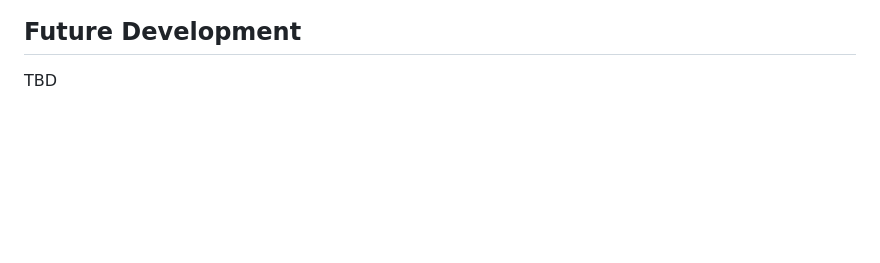
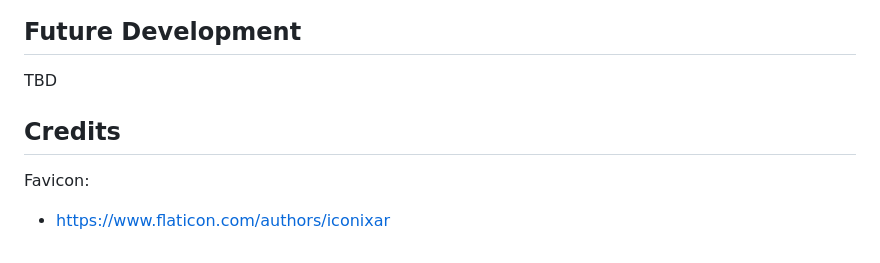
Before and after one commit to Hybrid965/Skyline-Weather-App, a Markdown page: readme.md, the part around the change. Rendered like a GitHub page; blank space fills up the shorter version.

Commit message:
added fav icon, updated readme credits

```diff
--- a/readme.md
+++ b/readme.md
@@ -60,3 +60,7 @@ TBD
 
 ## Future Development
 TBD
+
+## Credits
+Favicon:
+- https://www.flaticon.com/authors/iconixar
```
Also changed, not shown: assets/images/cloudy.png (added), 1 other file.
